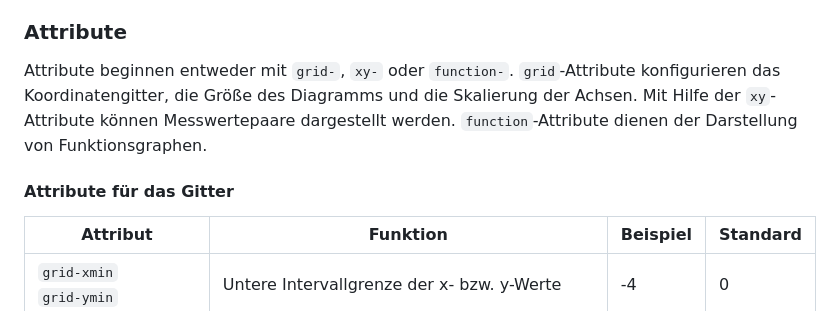
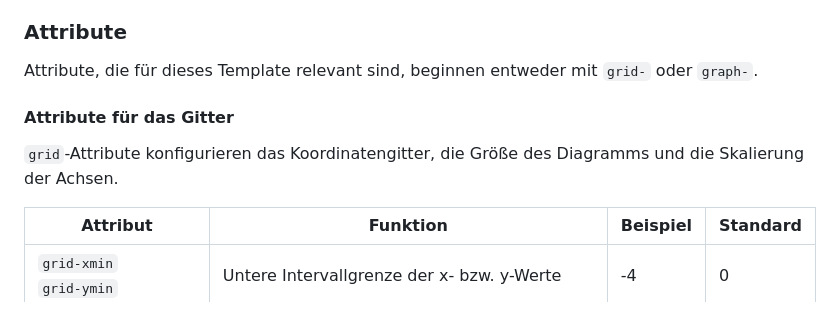
Before and after one commit to chrille69/xy-graphs, a Markdown page: README.md, the part around one of its changes. GitHub-like rendering.

```diff
--- a/README.md
+++ b/README.md
@@ -35,11 +35,11 @@ Skalierung, Koordinatengitter und Wertebereiche lassen sich mit HTML-Attributen
 des Diagramms können mit Hilfe von Slots angegeben werden. Der Standardslot wird direkt auf das Diagramm platziert.
 
 ### Attribute
-Attribute beginnen entweder mit `grid-`, `xy-` oder `function-`. `grid`-Attribute konfigurieren das Koordinatengitter,
-die Größe des Diagramms und die Skalierung der Achsen. Mit Hilfe der `xy`-Attribute können Messwertepaare dargestellt werden.
-`function`-Attribute dienen der Darstellung von Funktionsgraphen.
+Attribute, die für dieses Template relevant sind, beginnen entweder mit `grid-` oder `graph-`.
 
 #### Attribute für das Gitter
+ `grid`-Attribute konfigurieren das Koordinatengitter, die Größe des Diagramms und die Skalierung der Achsen.
+
 | Attribut | Funktion | Beispiel | Standard |
 | --- | --- | --- | --- |
 | `grid‑xmin`<br/>`grid‑ymin` | Untere Intervallgrenze der x- bzw. y-Werte |  -4 | 0 |
```
Also changed, not shown: other parts of README.md (+18 -26 lines).
